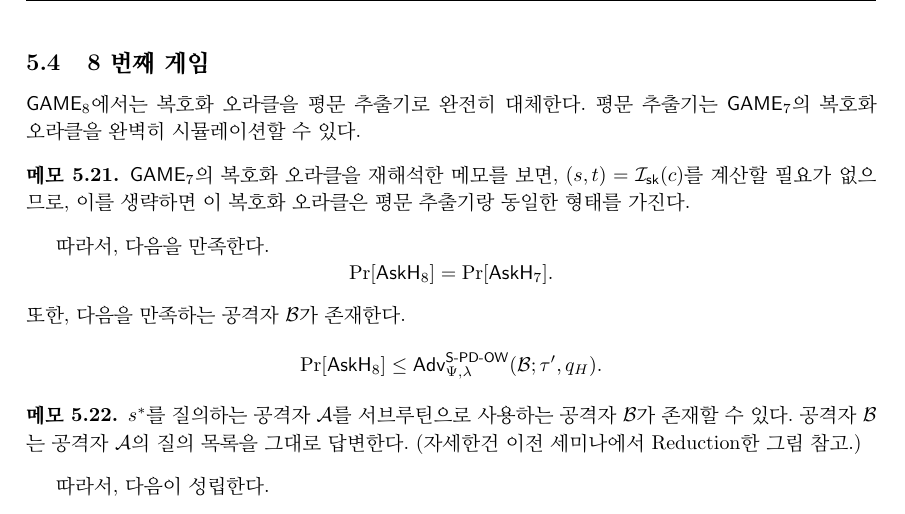
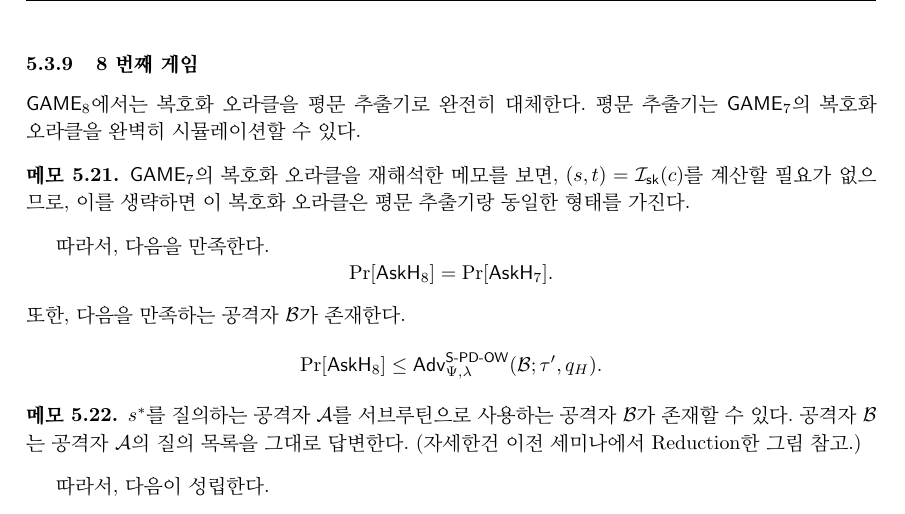
Before and after one commit to east-chord-0729/RSA-OAEP-IND-CCA2, a LaTeX document (main.tex, which reads game.tex): part of page 24 of 25, cut so that both start at the same text. Compiled offline with pdfLaTeX.

Commit message:
edit: seminar 250402

```diff
--- a/game.tex
+++ b/game.tex
@@ -584,7 +584,7 @@ $$
 \end{memo}
 
 \newpage
-\subsection{8 번째 게임}
+\subsubsection{8 번째 게임}
 
 $\game_8$에서는 복호화 오라클을 평문 추출기로 완전히 대체한다. 평문 추출기는
 $\game_7$의 복호화 오라클을 완벽히 시뮬레이션할 수 있다.
```
Also changed, not shown: 7 other files.
